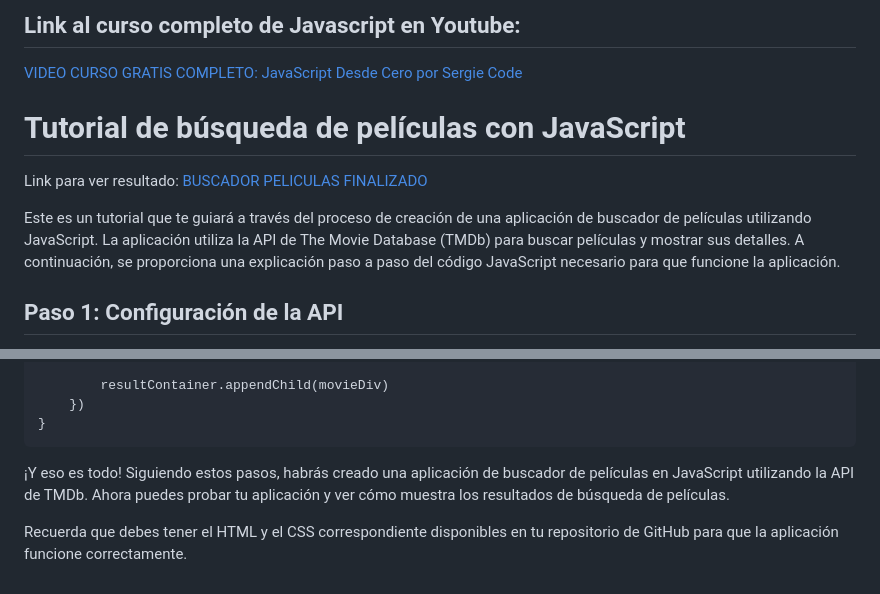
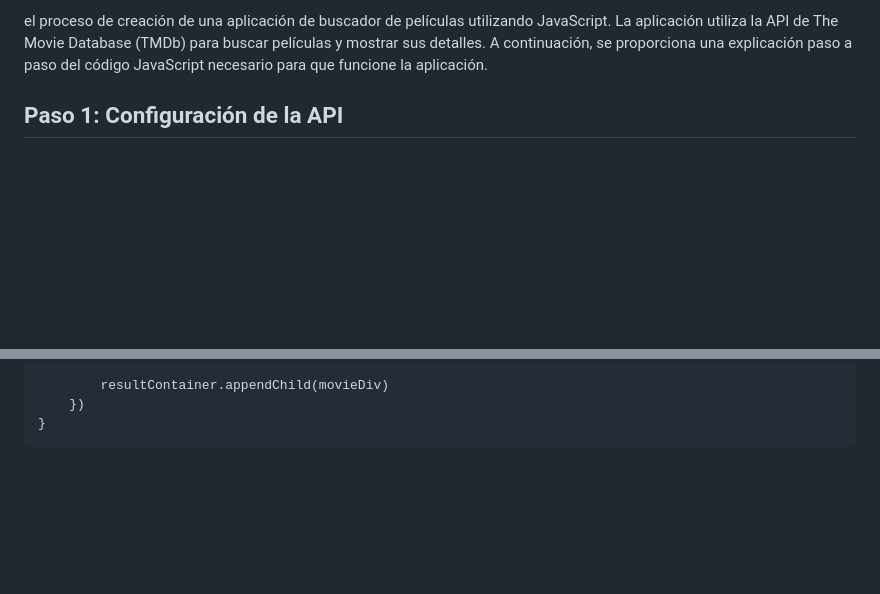
Before and after one commit to Marceloktubre/Buscador-de-peliculas-js, a Markdown page: README.md, 2 parts joined by grey strips. GitHub-like rendering; blank space fills up the shorter version.

```diff
--- a/README.md
+++ b/README.md
@@ -1,12 +1,4 @@
-## Link al curso completo de Javascript en Youtube:
-[VIDEO CURSO GRATIS COMPLETO: JavaScript Desde Cero por Sergie Code](https://youtu.be/N8Xt5rP_DUo)
-
-
-# Tutorial de búsqueda de películas con JavaScript
-
-Link para ver resultado: [BUSCADOR PELICULAS FINALIZADO](https://buscador-peliculas-javascript.netlify.app/)
-
-Este es un tutorial que te guiará a través del proceso de creación de una aplicación de buscador de películas utilizando JavaScript. La aplicación utiliza la API de The Movie Database (TMDb) para buscar películas y mostrar sus detalles. A continuación, se proporciona una explicación paso a paso del código JavaScript necesario para que funcione la aplicación.
+el proceso de creación de una aplicación de buscador de películas utilizando JavaScript. La aplicación utiliza la API de The Movie Database (TMDb) para buscar películas y mostrar sus detalles. A continuación, se proporciona una explicación paso a paso del código JavaScript necesario para que funcione la aplicación.
 
 ## Paso 1: Configuración de la API
 
@@ -77,7 +69,3 @@ La función `displayMovies` se utiliza para mostrar los resultados de la búsque
             resultContainer.appendChild(movieDiv)
         })
     }
-
-¡Y eso es todo! Siguiendo estos pasos, habrás creado una aplicación de buscador de películas en JavaScript utilizando la API de TMDb. Ahora puedes probar tu aplicación y ver cómo muestra los resultados de búsqueda de películas.
-
-Recuerda que debes tener el HTML y el CSS correspondiente disponibles en tu repositorio de GitHub para que la aplicación funcione correctamente.
```
